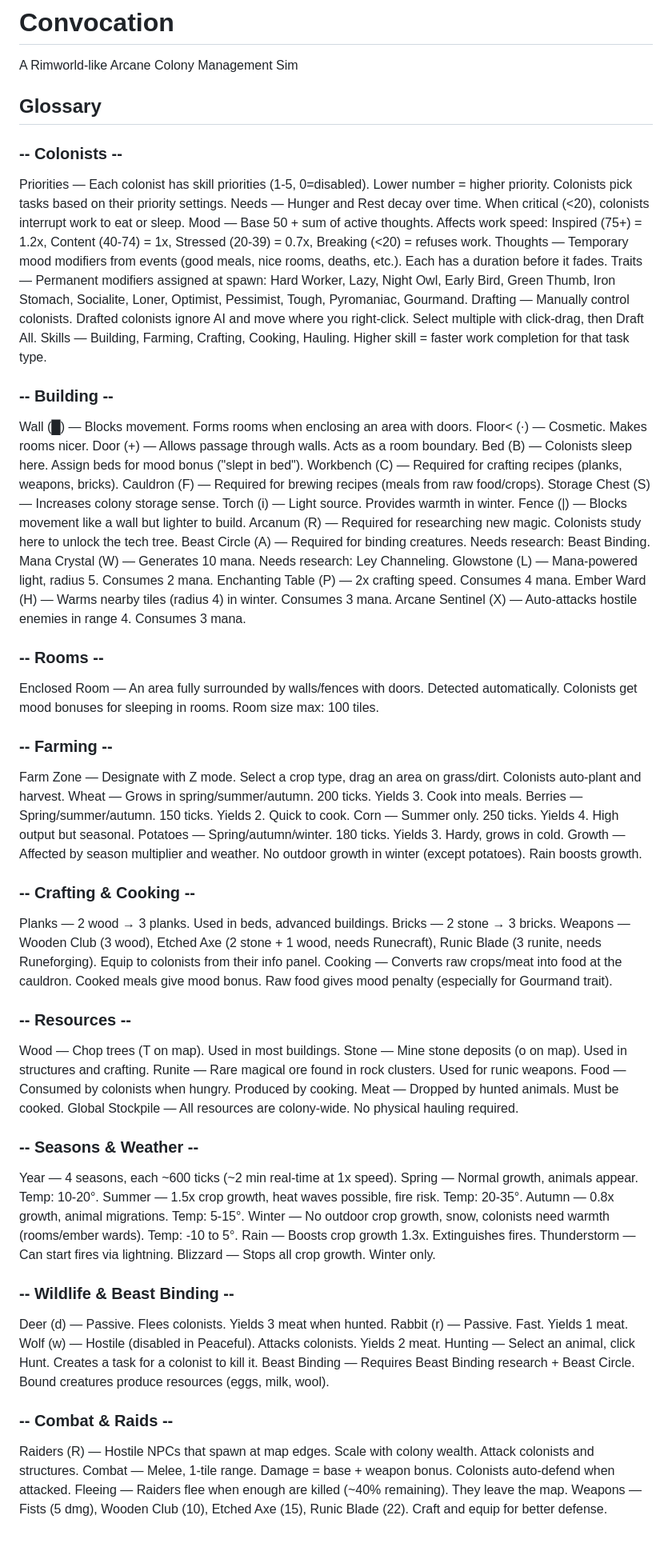
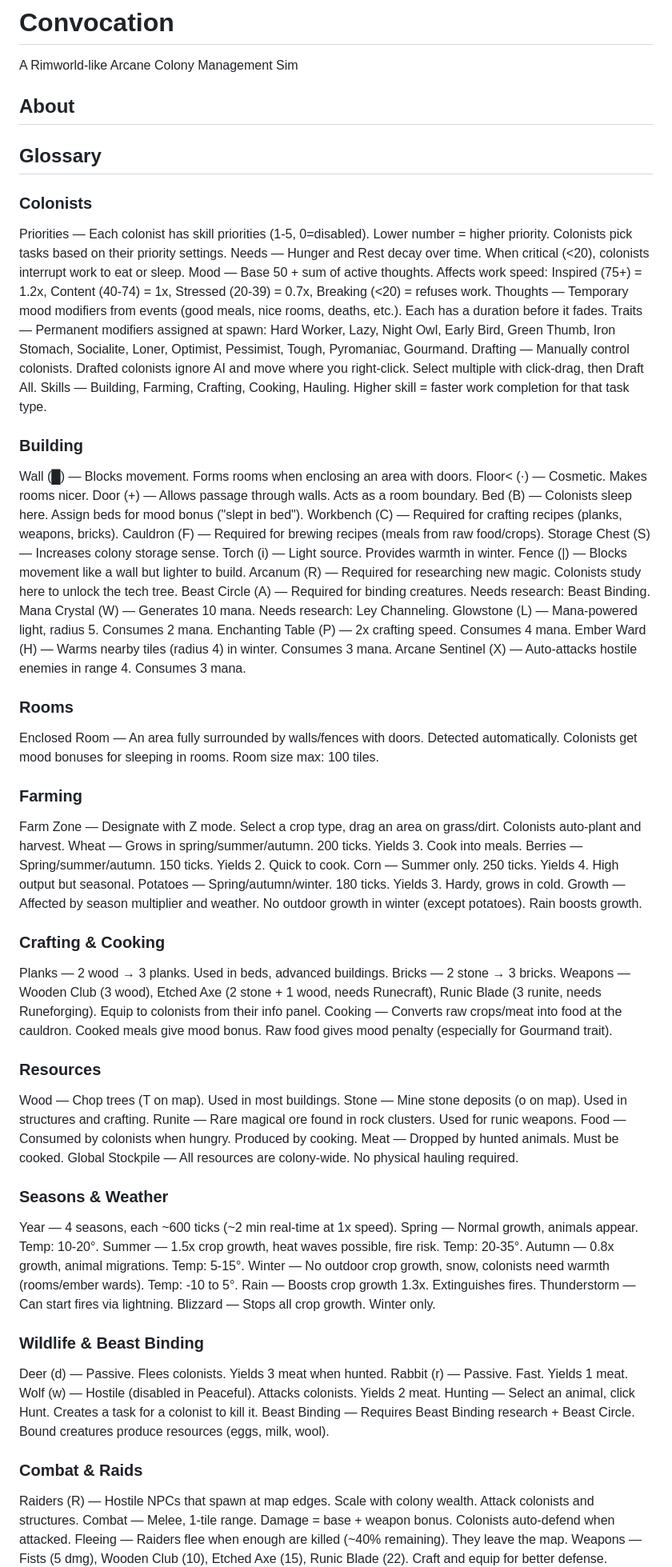
Before and after one commit to JuneKingsbury/Convocation, a Markdown page: README.md, the part around one of its changes. Shown at 80% size. Drawn GitHub-style; blank space fills up the shorter version.

Commit message:
Enhance README with About section and heading updates
Added an 'About' section and updated headings for clarity.

```diff
--- a/README.md
+++ b/README.md
@@ -1,9 +1,11 @@
 # Convocation
 A Rimworld-like Arcane Colony Management Sim
 
+## About
+
 
 ## Glossary
-### -- Colonists --
+### Colonists
 Priorities — Each colonist has skill priorities (1-5, 0=disabled). Lower number = higher priority. Colonists pick tasks based on their priority settings.
 Needs — Hunger and Rest decay over time. When critical (&lt;20), colonists interrupt work to eat or sleep.
 Mood — Base 50 + sum of active thoughts. Affects work speed: Inspired (75+) = 1.2x, Content (40-74) = 1x, Stressed (20-39) = 0.7x, Breaking (&lt;20) = refuses work.
@@ -12,7 +14,7 @@ Traits — Permanent modifiers assigned at spawn: Hard Worker, Lazy, Night Owl,
 Drafting — Manually control colonists. Drafted colonists ignore AI and move where you right-click. Select multiple with click-drag, then Draft All.
 Skills — Building, Farming, Crafting, Cooking, Hauling. Higher skill = faster work completion for that task type.
 
-### -- Building --
+### Building
 Wall (█) — Blocks movement. Forms rooms when enclosing an area with doors.
 Floor< (·) — Cosmetic. Makes rooms nicer.
 Door (+) — Allows passage through walls. Acts as a room boundary.
@@ -30,10 +32,10 @@ Enchanting Table (P) — 2x crafting speed. Consumes 4 mana.
 Ember Ward (H) — Warms nearby tiles (radius 4) in winter. Consumes 3 mana.
 Arcane Sentinel (X) — Auto-attacks hostile enemies in range 4. Consumes 3 mana.
 
-### -- Rooms --
+### Rooms
 Enclosed Room — An area fully surrounded by walls/fences with doors. Detected automatically. Colonists get mood bonuses for sleeping in rooms. Room size max: 100 tiles.
 
-### -- Farming --
+### Farming
 Farm Zone — Designate with Z mode. Select a crop type, drag an area on grass/dirt. Colonists auto-plant and harvest.
 Wheat — Grows in spring/summer/autumn. 200 ticks. Yields 3. Cook into meals.
 Berries — Spring/summer/autumn. 150 ticks. Yields 2. Quick to cook.
@@ -41,13 +43,13 @@ Corn — Summer only. 250 ticks. Yields 4. High output but seasonal.
 Potatoes — Spring/autumn/winter. 180 ticks. Yields 3. Hardy, grows in cold.
 Growth — Affected by season multiplier and weather. No outdoor growth in winter (except potatoes). Rain boosts growth.
 
-### -- Crafting & Cooking --
+### Crafting & Cooking
 Planks — 2 wood → 3 planks. Used in beds, advanced buildings.
 Bricks — 2 stone → 3 bricks.
 Weapons — Wooden Club (3 wood), Etched Axe (2 stone + 1 wood, needs Runecraft), Runic Blade (3 runite, needs Runeforging). Equip to colonists from their info panel.
 Cooking — Converts raw crops/meat into food at the cauldron. Cooked meals give mood bonus. Raw food gives mood penalty (especially for Gourmand trait).
 
-### -- Resources --
+### Resources
 Wood — Chop trees (T on map). Used in most buildings.
 Stone — Mine stone deposits (o on map). Used in structures and crafting.
 Runite — Rare magical ore found in rock clusters. Used for runic weapons.
@@ -55,7 +57,7 @@ Food — Consumed by colonists when hungry. Produced by cooking.
 Meat — Dropped by hunted animals. Must be cooked.
 Global Stockpile — All resources are colony-wide. No physical hauling required.
 
-### -- Seasons &amp; Weather --
+### Seasons &amp; Weather
 Year — 4 seasons, each ~600 ticks (~2 min real-time at 1x speed).
 Spring — Normal growth, animals appear. Temp: 10-20°.
 Summer — 1.5x crop growth, heat waves possible, fire risk. Temp: 20-35°.
@@ -65,14 +67,14 @@ Rain — Boosts crop growth 1.3x. Extinguishes fires.
 Thunderstorm — Can start fires via lightning.
 Blizzard — Stops all crop growth. Winter only.
 
-### -- Wildlife &amp; Beast Binding --
+### Wildlife &amp; Beast Binding
 Deer (d) — Passive. Flees colonists. Yields 3 meat when hunted.
 Rabbit (r) — Passive. Fast. Yields 1 meat.
 Wolf (w) — Hostile (disabled in Peaceful). Attacks colonists. Yields 2 meat.
 Hunting — Select an animal, click Hunt. Creates a task for a colonist to kill it.
 Beast Binding — Requires Beast Binding research + Beast Circle. Bound creatures produce resources (eggs, milk, wool).
 
-### -- Combat &amp; Raids --
+### Combat &amp; Raids
 Raiders (R) — Hostile NPCs that spawn at map edges. Scale with colony wealth. Attack colonists and structures.
 Combat — Melee, 1-tile range. Damage = base + weapon bonus. Colonists auto-defend when attacked.
 Fleeing — Raiders flee when enough are killed (~40% remaining). They leave the map.
```
Also changed, not shown: other parts of README.md (+5 -5 lines).
